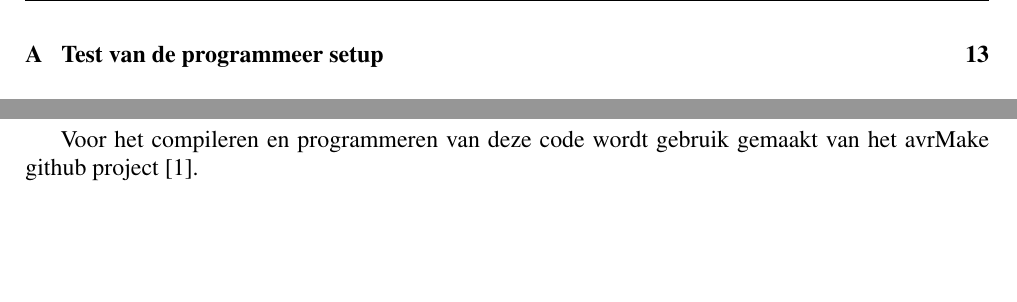
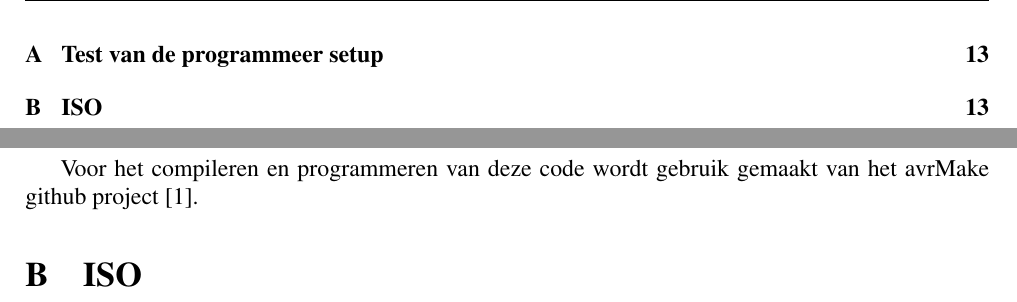
Before and after one commit to IUEngineering/sensorNetworks, a LaTeX document (doc/verslag/sensorNetworks.tex): two parts of pages 4 and 13 of 13, joined at a grey line, cut so that both start at the same text, the shorter picture padded with empty space. Compiled offline with pdfLaTeX.

Commit message:
Add section for ISO appendix

```diff
--- a/doc/verslag/sensorNetworks.tex
+++ b/doc/verslag/sensorNetworks.tex
@@ -42,5 +42,6 @@
 
     \appendix
     \input{appendices/blink}
+    \section{ISO}
 
 \end{document}
```
